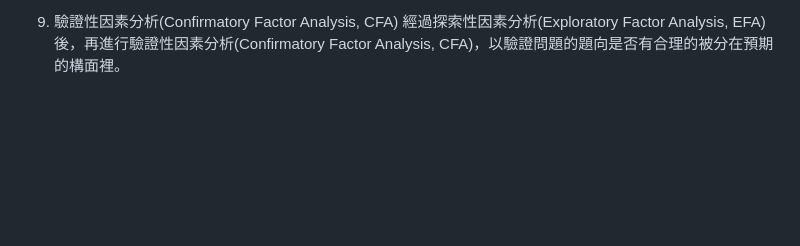
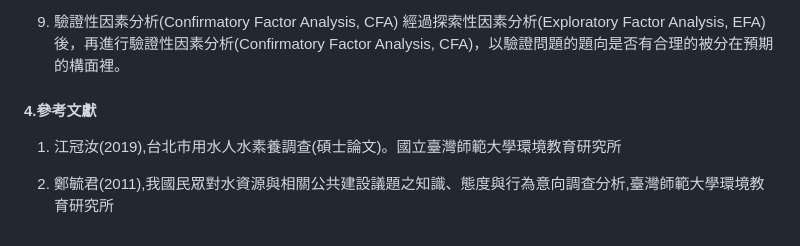
Before and after one commit to angel890321/Survey-and-analysis-of-the-understanding-attitude-and-behavior-in-Water-resources, a Markdown page: README.md, the part around the change. Drawn GitHub-style; blank space fills up the shorter version.

```diff
--- a/README.md
+++ b/README.md
@@ -41,3 +41,9 @@
 
 9. 驗證性因素分析(Confirmatory Factor Analysis, CFA)
     經過探索性因素分析(Exploratory Factor Analysis, EFA)後，再進行驗證性因素分析(Confirmatory Factor Analysis, CFA)，以驗證問題的題向是否有合理的被分在預期的構面裡。
+
+#### 4.參考文獻
+
+1. 江冠汝(2019),台北市用水人水素養調查(碩士論文)。國立臺灣師範大學環境教育研究所
+
+2. 鄭毓君(2011),我國民眾對水資源與相關公共建設議題之知識、態度與行為意向調查分析,臺灣師範大學環境教育研究所
```
